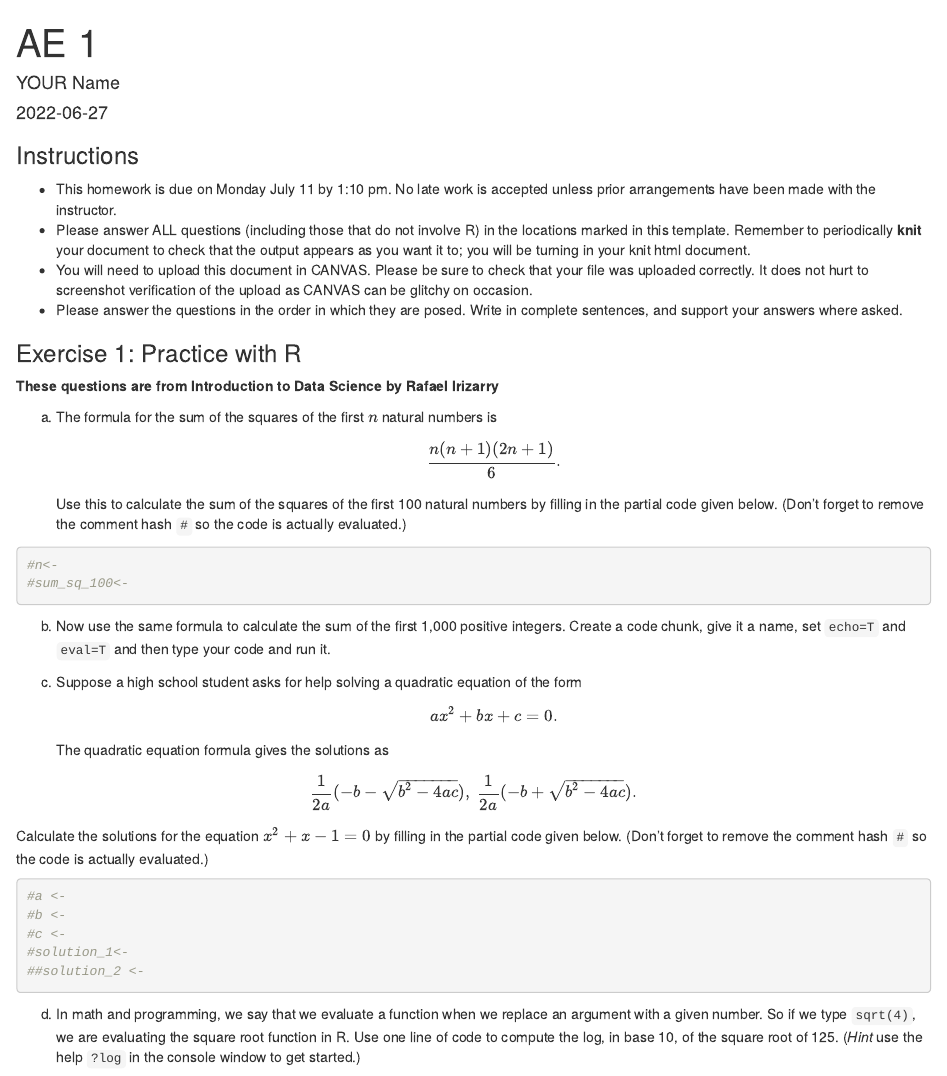
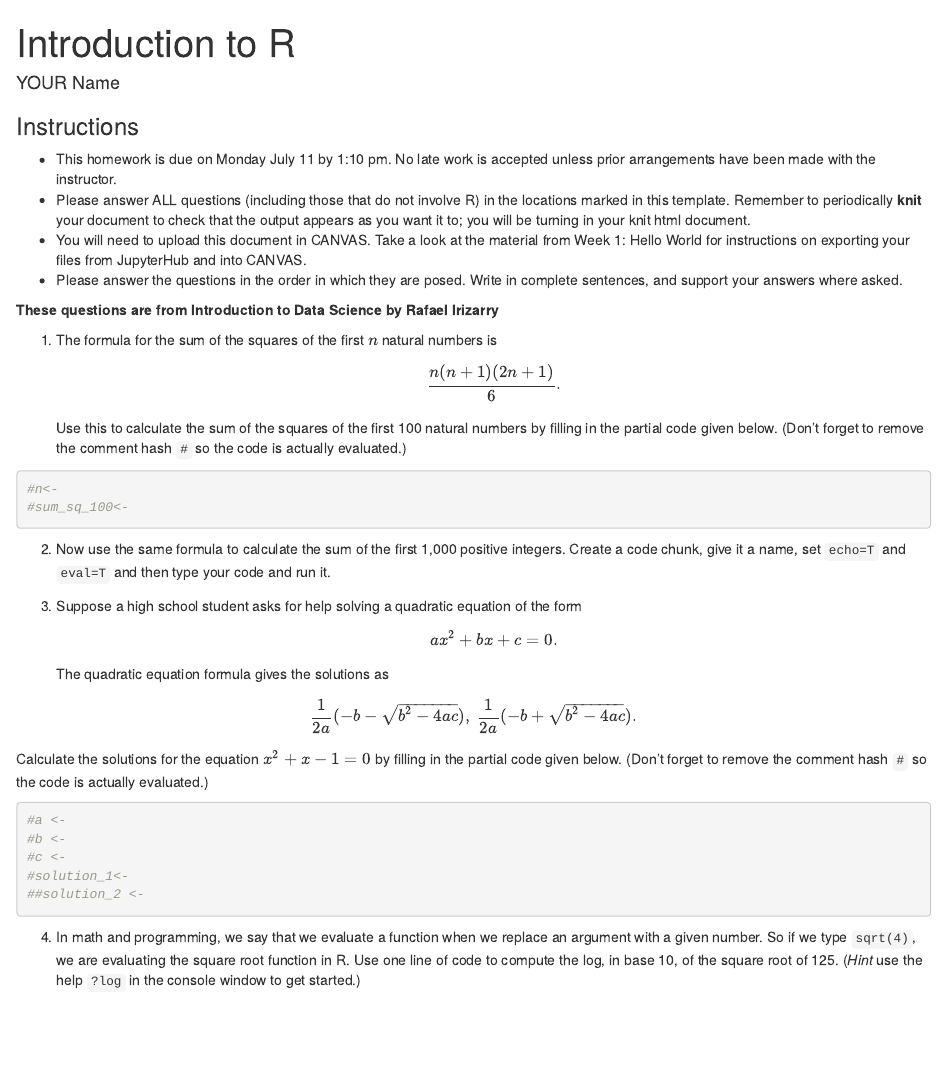
Before and after one commit to grover4/summer-academy, an R Markdown document (application-exercise/ae1.Rmd): the page in a window 1100 px wide, from its top. Rendered offline with R 4.5, knitr and Pandoc, with nearby package versions.

Commit message:
changed header

````diff
--- a/application-exercise/ae1.Rmd
+++ b/application-exercise/ae1.Rmd
@@ -1,3 +1,3 @@
 ---
-title: "AE 1"
+title: "Introduction to R"
 author: "YOUR Name"
@@ -8,21 +6,15 @@ output: openintro::lab_report
-```{r load-packages, include=FALSE}
-library(tidyverse)
-library(openintro)
-```
 
 
 ### Instructions
 + This homework is due on Monday July 11 by 1:10 pm. No late work is accepted unless prior arrangements have been made with the instructor.
 + Please answer ALL questions (including those that do not involve R) in the locations marked in this template. Remember to periodically **knit** your document to check that the output appears as you want it to; you will be turning in your knit html document.
-+ You will need to upload this document in CANVAS. Please be sure to check that your file was uploaded correctly. It does not hurt to screenshot verification of the upload as CANVAS can be glitchy on occasion.
++ You will need to upload this document in CANVAS. Take a look at the material from Week 1: Hello World for instructions on exporting your files from JupyterHub and into CANVAS.
 +  Please answer the questions in the order in which they are posed. Write in complete sentences, and support your answers where asked.
 
 
-### Exercise 1: Practice with R
-
 **These questions are from Introduction to Data Science by Rafael Irizarry**
 
-a.  The formula for the sum of the squares of the first $n$ natural numbers is $$\frac{n  (n+1) (2n +1)}{6}.$$
+1.  The formula for the sum of the squares of the first $n$ natural numbers is $$\frac{n  (n+1) (2n +1)}{6}.$$
 Use this to calculate the sum of the squares of the first 100 natural numbers by filling in the partial code given below.  (Don't forget to remove the comment hash `#` so the code is actually evaluated.)
 
 ```{r part_a, echo=T, eval=T}
@@ -32,9 +24,9 @@ Use this to calculate the sum of the squares of the first 100 natural numbers by
 
 ```
 
-b. Now use the same formula to calculate the sum of the first 1,000 positive integers. Create a code chunk, give it a name, set `echo=T` and `eval=T` and then type your code and run it.
+2. Now use the same formula to calculate the sum of the first 1,000 positive integers. Create a code chunk, give it a name, set `echo=T` and `eval=T` and then type your code and run it.
 
-c. Suppose a high school student asks for help solving a quadratic equation of the form $$ ax^2 + bx +c = 0. $$ The quadratic equation formula gives the solutions as
+3. Suppose a high school student asks for help solving a quadratic equation of the form $$ ax^2 + bx +c = 0. $$ The quadratic equation formula gives the solutions as
 
 $$ \frac{1}{2a} (-b - \sqrt{ b^2 - 4 ac} ),\: \frac{1}{2a} (-b + \sqrt{ b^2 - 4 ac} ).$$
 
@@ -51,7 +43,7 @@ $$ \frac{1}{2a} (-b - \sqrt{ b^2 - 4 ac} ),\: \frac{1}{2a} (-b + \sqrt{ b^2 - 4
 ```
 
 
-d. In math and programming, we say that we evaluate a function when we replace an argument with a given number. So if we type `sqrt(4)`, we are evaluating the square root function in R.  Use one line of code to compute the log, in base 10, of the square root of 125. (*Hint* use the help `?log` in the console window to get started.)
+4. In math and programming, we say that we evaluate a function when we replace an argument with a given number. So if we type `sqrt(4)`, we are evaluating the square root function in R.  Use one line of code to compute the log, in base 10, of the square root of 125. (*Hint* use the help `?log` in the console window to get started.)
 
 ```{r part_d, echo=T, eval=T}
 
````
Also changed, not shown: application-exercise/ae1.html, application-exercise/ae1.Rmd (4 more changed lines).
